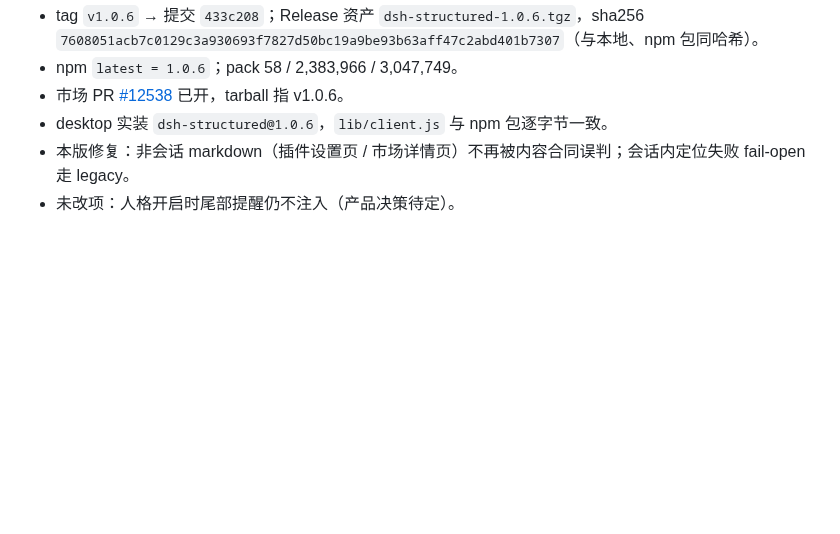
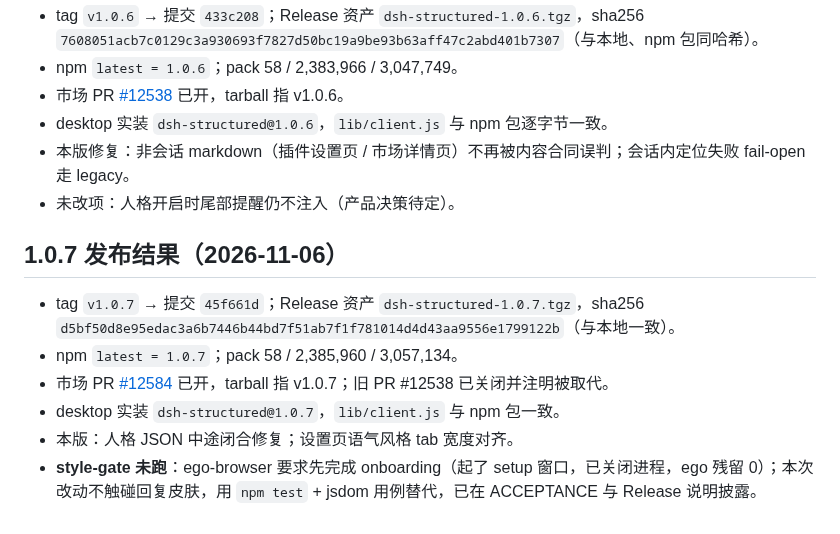
Before and after one commit to feigo313/dsh-structured, a Markdown page: docs/1.0-3-RELEASE-CHECKPOINT.md, the part around the change. Rendered like a GitHub page; blank space fills up the shorter version.

Commit message:
docs(1.0.7): record release result and gate exception

```diff
--- a/docs/1.0-3-RELEASE-CHECKPOINT.md
+++ b/docs/1.0-3-RELEASE-CHECKPOINT.md
@@ -68,3 +68,12 @@
 - desktop 实装 `dsh-structured@1.0.6`，`lib/client.js` 与 npm 包逐字节一致。
 - 本版修复：非会话 markdown（插件设置页 / 市场详情页）不再被内容合同误判；会话内定位失败 fail-open 走 legacy。
 - 未改项：人格开启时尾部提醒仍不注入（产品决策待定）。
+
+## 1.0.7 发布结果（2026-11-06）
+
+- tag `v1.0.7` → 提交 `45f661d`；Release 资产 `dsh-structured-1.0.7.tgz`，sha256 `d5bf50d8e95edac3a6b7446b44bd7f51ab7f1f781014d4d43aa9556e1799122b`（与本地一致）。
+- npm `latest = 1.0.7`；pack 58 / 2,385,960 / 3,057,134。
+- 市场 PR [#12584](https://github.com/awesome-dsh-plugin/awesome-dsh-plugin/pull/12584) 已开，tarball 指 v1.0.7；旧 PR #12538 已关闭并注明被取代。
+- desktop 实装 `dsh-structured@1.0.7`，`lib/client.js` 与 npm 包一致。
+- 本版：人格 JSON 中途闭合修复；设置页语气风格 tab 宽度对齐。
+- **style-gate 未跑**：ego-browser 要求先完成 onboarding（起了 setup 窗口，已关闭进程，ego 残留 0）；本次改动不触碰回复皮肤，用 `npm test` + jsdom 用例替代，已在 ACCEPTANCE 与 Release 说明披露。
```
